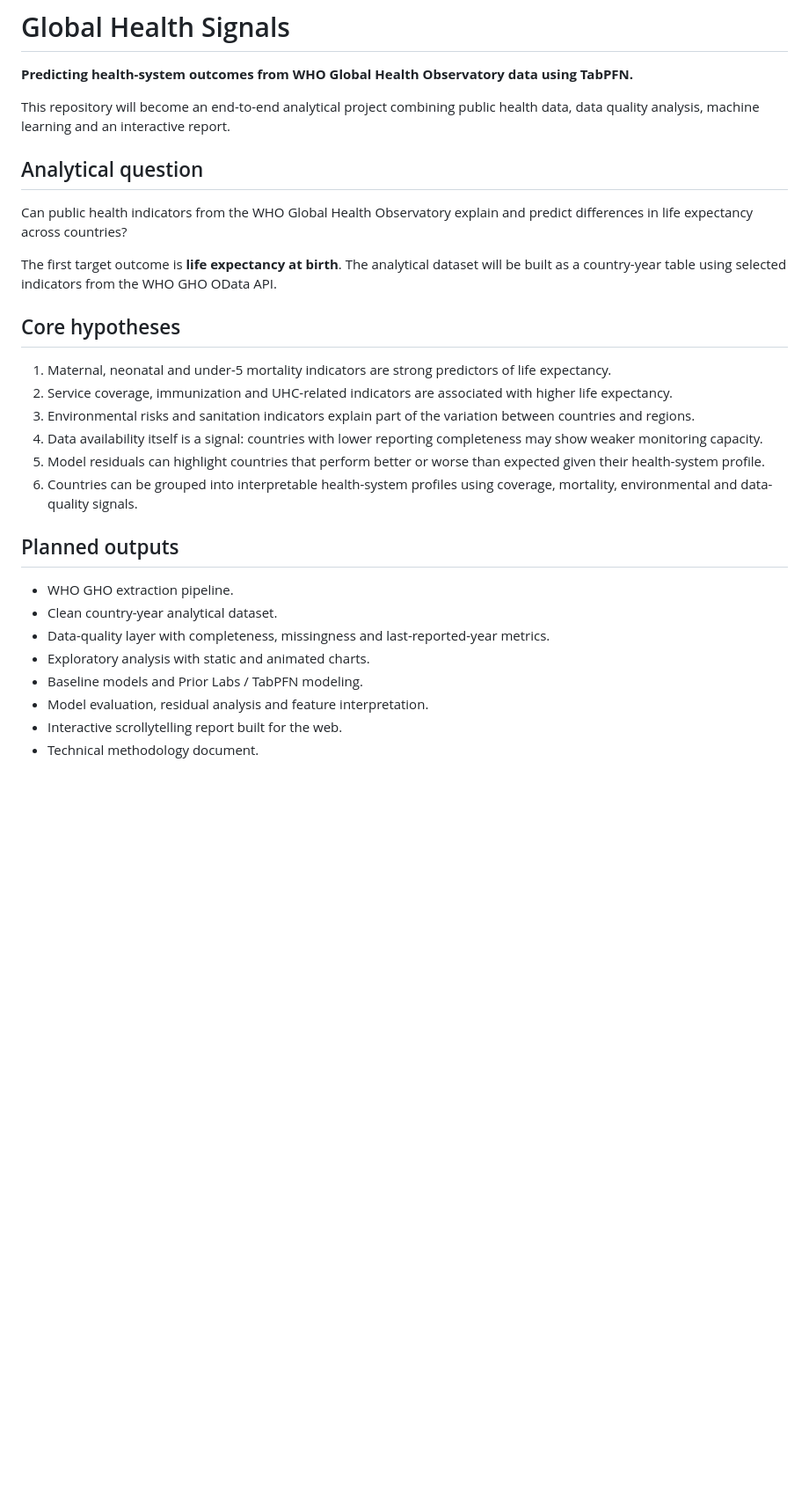
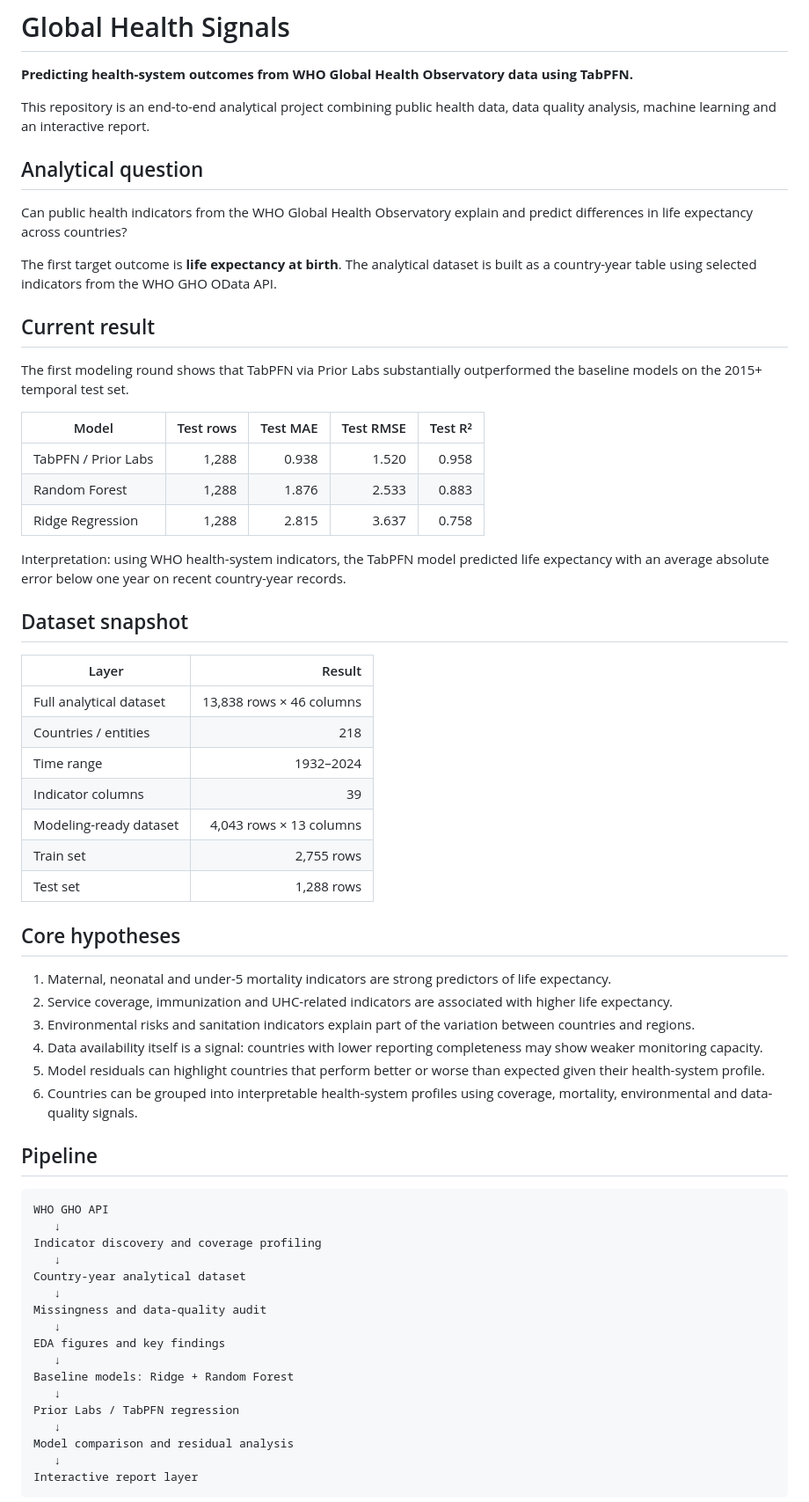
Before and after one commit to luandarod/who-global-health-signals, a Markdown page: README.md, the part around one of its changes. Shown at 88% size. GitHub-like rendering; blank space fills up the shorter version.

Commit message:
Update README with first modeling results

````diff
--- a/README.md
+++ b/README.md
@@ -2,13 +2,37 @@
 
 **Predicting health-system outcomes from WHO Global Health Observatory data using TabPFN.**
 
-This repository will become an end-to-end analytical project combining public health data, data quality analysis, machine learning and an interactive report.
+This repository is an end-to-end analytical project combining public health data, data quality analysis, machine learning and an interactive report.
 
 ## Analytical question
 
 Can public health indicators from the WHO Global Health Observatory explain and predict differences in life expectancy across countries?
 
-The first target outcome is **life expectancy at birth**. The analytical dataset will be built as a country-year table using selected indicators from the WHO GHO OData API.
+The first target outcome is **life expectancy at birth**. The analytical dataset is built as a country-year table using selected indicators from the WHO GHO OData API.
+
+## Current result
+
+The first modeling round shows that TabPFN via Prior Labs substantially outperformed the baseline models on the 2015+ temporal test set.
+
+| Model | Test rows | Test MAE | Test RMSE | Test R² |
+|---|---:|---:|---:|---:|
+| TabPFN / Prior Labs | 1,288 | 0.938 | 1.520 | 0.958 |
+| Random Forest | 1,288 | 1.876 | 2.533 | 0.883 |
+| Ridge Regression | 1,288 | 2.815 | 3.637 | 0.758 |
+
+Interpretation: using WHO health-system indicators, the TabPFN model predicted life expectancy with an average absolute error below one year on recent country-year records.
+
+## Dataset snapshot
+
+| Layer | Result |
+|---|---:|
+| Full analytical dataset | 13,838 rows × 46 columns |
+| Countries / entities | 218 |
+| Time range | 1932–2024 |
+| Indicator columns | 39 |
+| Modeling-ready dataset | 4,043 rows × 13 columns |
+| Train set | 2,755 rows |
+| Test set | 1,288 rows |
 
 ## Core hypotheses
 
@@ -19,14 +43,25 @@ The first target outcome is **life expectancy at birth**. The analytical dataset
 5. Model residuals can highlight countries that perform better or worse than expected given their health-system profile.
 6. Countries can be grouped into interpretable health-system profiles using coverage, mortality, environmental and data-quality signals.
 
-## Planned outputs
+## Pipeline
 
-- WHO GHO extraction pipeline.
-- Clean country-year analytical dataset.
-- Data-quality layer with completeness, missingness and last-reported-year metrics.
-- Exploratory analysis with static and animated charts.
-- Baseline models and Prior Labs / TabPFN modeling.
-- Model evaluation, residual analysis and feature interpretation.
-- Interactive scrollytelling report built for the web.
-- Technical methodology document.
+```text
+WHO GHO API
+   ↓
+Indicator discovery and coverage profiling
+   ↓
+Country-year analytical dataset
+   ↓
+Missingness and data-quality audit
+   ↓
+EDA figures and key findings
+   ↓
+Baseline models: Ridge + Random Forest
+   ↓
+Prior Labs / TabPFN regression
+   ↓
+Model comparison and residual analysis
+   ↓
+Interactive report layer
+```
 
````
Also changed, not shown: other parts of README.md (+56 -10 lines).
